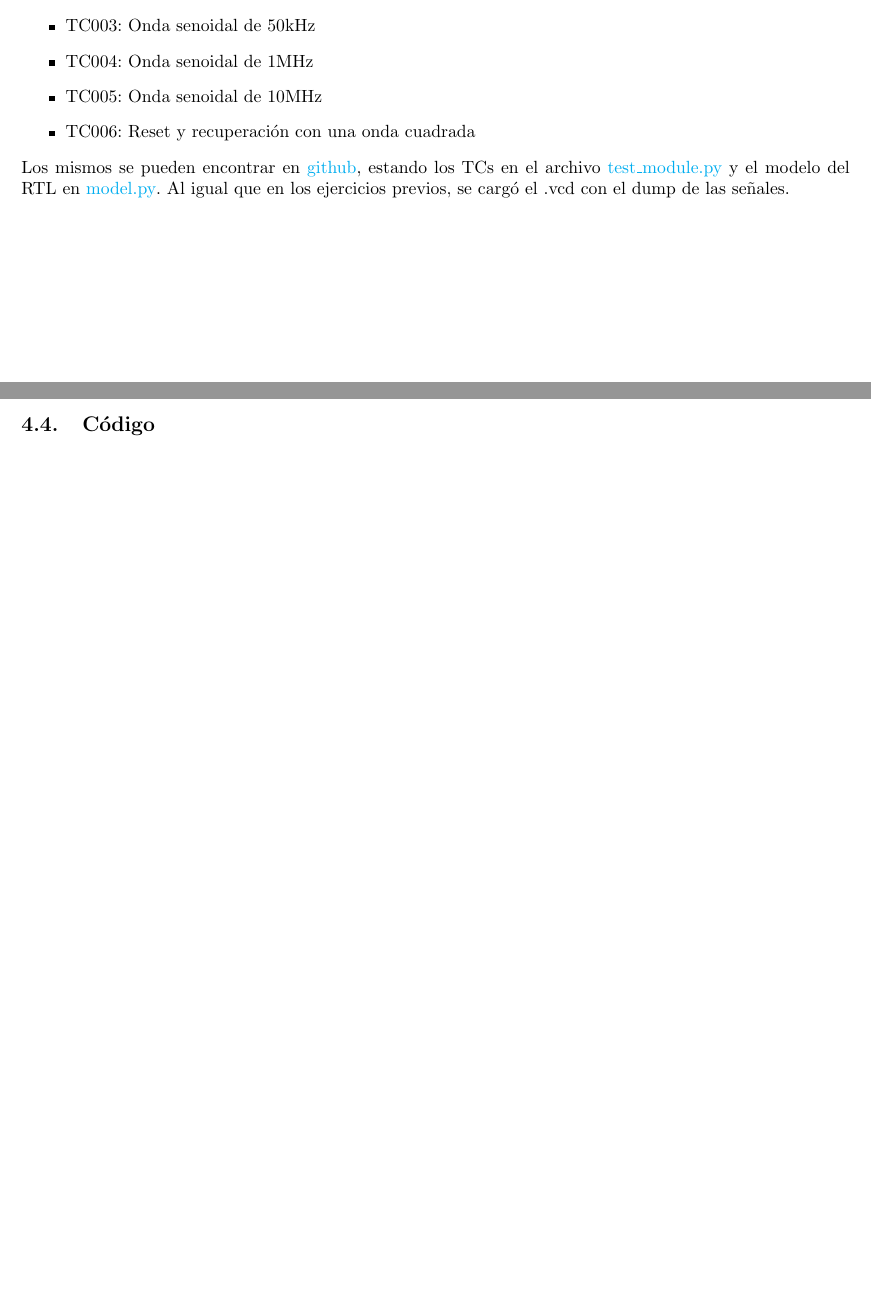
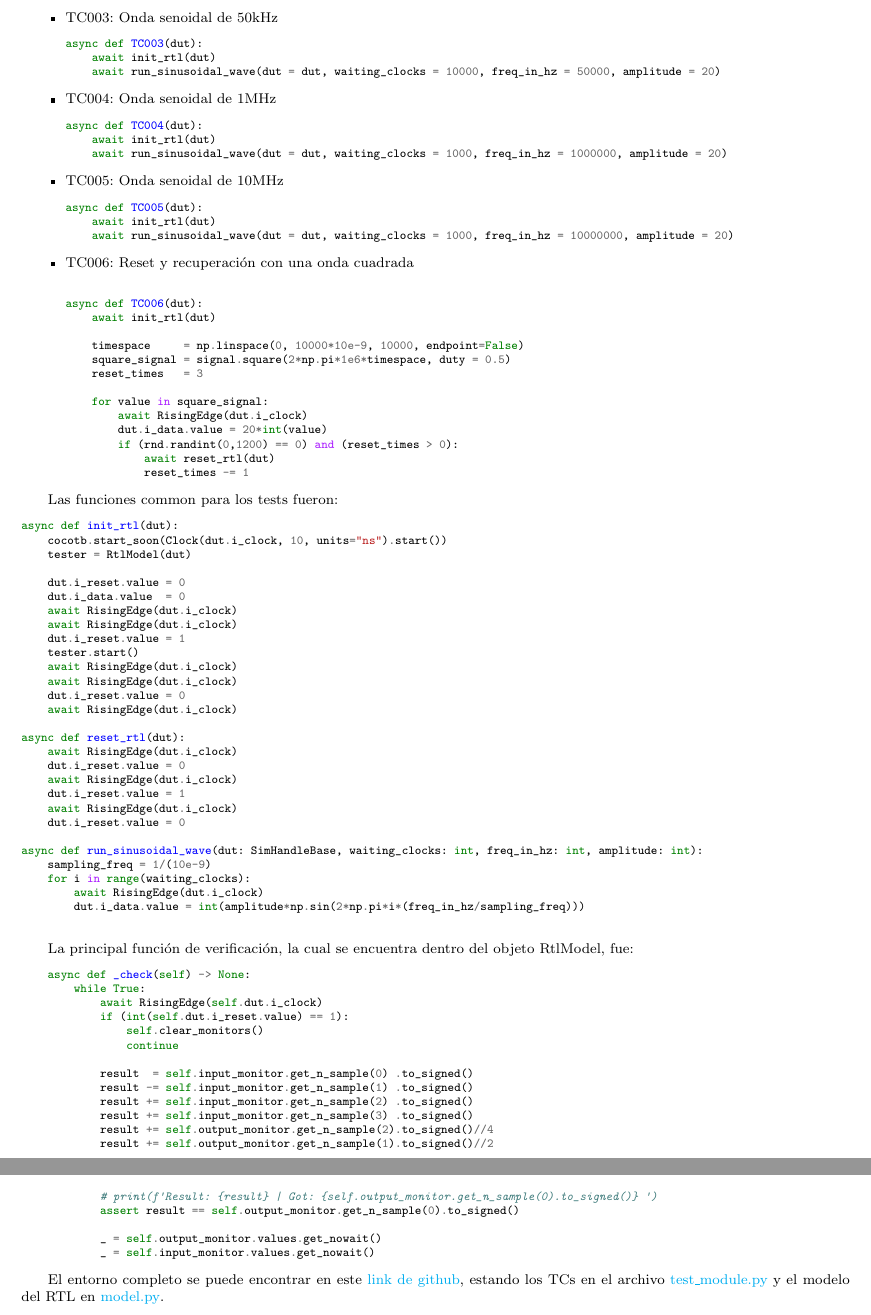
Before and after one commit to msebgarcia/DDA2024, a LaTeX document (GP01/deliverable_pdf/deliverable.tex, which reads GP01/deliverable_pdf/ejercicio_4.tex): two parts of pages 8 and 9 of 10 before the commit and two parts of pages 12 and 13 of 13 after it, joined at a grey line, cut so that both start at the same text, the shorter picture padded with empty space. The pictures show the PDF file GP01/deliverable_pdf/deliverable.pdf that the author committed with the source.

Commit message:
Update pdf

```diff
--- a/GP01/deliverable_pdf/deliverable.tex
+++ b/GP01/deliverable_pdf/deliverable.tex
@@ -54 +35,0 @@
-    \section{Ejercicio 2}
@@ -69 +35,0 @@
-    \section{Ejercicio 3}
@@ -105 +35,0 @@
-    Los mismos se pueden encontrar en \href{https://github.com/msebgarcia/DDA2024/tree/main/GP01/iir_filter/tb}{github}, estando los TCs en el archivo \href{https://github.com/msebgarcia/DDA2024/blob/main/GP01/iir_filter/tb/test_module.py}{test\_module.py} y el modelo del RTL en \href{https://github.com/msebgarcia/DDA2024/blob/main/GP01/iir_filter/tb/model.py}{model.py}. Al igual que en los ejercicios previos, se cargó el .vcd con el dump de las señales.
--- /dev/null
+++ b/GP01/deliverable_pdf/ejercicio_4.tex
@@ -0,0 +26 @@
+\begin{itemize}
@@ -0,0 +30,6 @@
+    await init_rtl(dut)
+    dut.i_data.value = -128
+
+    for _ in range(200):
+        await RisingEdge(dut.i_clock)
+        \end{minted}
@@ -0,0 +40,108 @@
+    await init_rtl(dut)
+
+    for _ in range(rnd.randint(5,20)):
+        await RisingEdge(dut.i_clock)
+
+    for _ in range(500):
+        dut.i_data.value = rnd.randint(-100,100)
+        for _ in range(5):
+            await RisingEdge(dut.i_clock)
+        \end{minted}
+
+    \item TC003: Onda senoidal de 50kHz
+        \begin{minted}[fontsize=\footnotesize]{python}
+async def TC003(dut):
+    await init_rtl(dut)
+    await run_sinusoidal_wave(dut = dut, waiting_clocks = 10000, freq_in_hz = 50000, amplitude = 20)
+        \end{minted}
+
+    \item TC004: Onda senoidal de 1MHz
+        \begin{minted}[fontsize=\footnotesize]{python}
+async def TC004(dut):
+    await init_rtl(dut)
+    await run_sinusoidal_wave(dut = dut, waiting_clocks = 1000, freq_in_hz = 1000000, amplitude = 20)
+        \end{minted}
+
+    \item TC005: Onda senoidal de 10MHz
+        \begin{minted}[fontsize=\footnotesize]{python}
+async def TC005(dut):
+    await init_rtl(dut)
+    await run_sinusoidal_wave(dut = dut, waiting_clocks = 1000, freq_in_hz = 10000000, amplitude = 20)
+        \end{minted}
+
+    \item TC006: Reset y recuperación con una onda cuadrada
+        \begin{minted}[fontsize=\footnotesize]{python}
+
+async def TC006(dut):
+    await init_rtl(dut)
+
+    timespace     = np.linspace(0, 10000*10e-9, 10000, endpoint=False)
+    square_signal = signal.square(2*np.pi*1e6*timespace, duty = 0.5)
+    reset_times   = 3
+
+    for value in square_signal:
+        await RisingEdge(dut.i_clock)
+        dut.i_data.value = 20*int(value)
+        if (rnd.randint(0,1200) == 0) and (reset_times > 0):
+            await reset_rtl(dut)
+            reset_times -= 1
+        \end{minted}
+\end{itemize}
+
+Las funciones common para los tests fueron:
+\begin{minted}[fontsize=\footnotesize]{python}
+async def init_rtl(dut):
+    cocotb.start_soon(Clock(dut.i_clock, 10, units="ns").start())
+    tester = RtlModel(dut)
+
+    dut.i_reset.value = 0
+    dut.i_data.value  = 0
+    await RisingEdge(dut.i_clock)
+    await RisingEdge(dut.i_clock)
+    dut.i_reset.value = 1
+    tester.start()
+    await RisingEdge(dut.i_clock)
+    await RisingEdge(dut.i_clock)
+    dut.i_reset.value = 0
+    await RisingEdge(dut.i_clock)
+
+async def reset_rtl(dut):
+    await RisingEdge(dut.i_clock)
+    dut.i_reset.value = 0
+    await RisingEdge(dut.i_clock)
+    dut.i_reset.value = 1
+    await RisingEdge(dut.i_clock)
+    dut.i_reset.value = 0
+
+async def run_sinusoidal_wave(dut: SimHandleBase, waiting_clocks: int, freq_in_hz: int, amplitude: int):
+    sampling_freq = 1/(10e-9)
+    for i in range(waiting_clocks):
+        await RisingEdge(dut.i_clock)
+        dut.i_data.value = int(amplitude*np.sin(2*np.pi*i*(freq_in_hz/sampling_freq)))
+
+\end{minted}
+
+La principal función de verificación, la cual se encuentra dentro del objeto RtlModel, fue:
+\begin{minted}[fontsize=\footnotesize]{python}
+    async def _check(self) -> None:
+        while True:
+            await RisingEdge(self.dut.i_clock)
+            if (int(self.dut.i_reset.value) == 1):
+                self.clear_monitors()
+                continue
+
+            result  = self.input_monitor.get_n_sample(0) .to_signed()
+            result -= self.input_monitor.get_n_sample(1) .to_signed()
+            result += self.input_monitor.get_n_sample(2) .to_signed()
+            result += self.input_monitor.get_n_sample(3) .to_signed()
+            result += self.output_monitor.get_n_sample(2).to_signed()//4
+            result += self.output_monitor.get_n_sample(1).to_signed()//2
+
+            # print(f'Result: {result} | Got: {self.output_monitor.get_n_sample(0).to_signed()} ')
+            assert result == self.output_monitor.get_n_sample(0).to_signed()
+
+            _ = self.output_monitor.values.get_nowait()
+            _ = self.input_monitor.values.get_nowait()
+\end{minted}
+
+El entorno completo se puede encontrar en este \href{https://github.com/msebgarcia/DDA2024/tree/main/GP01/iir_filter/tb}{link de github}, estando los TCs en el archivo \href{https://github.com/msebgarcia/DDA2024/blob/main/GP01/iir_filter/tb/test_module.py}{test\_module.py} y el modelo del RTL en \href{https://github.com/msebgarcia/DDA2024/blob/main/GP01/iir_filter/tb/model.py}{model.py}.
```
Also changed, not shown: GP01/deliverable_pdf/ejercicio_1.tex (added, +176 -0 lines), GP01/deliverable_pdf/ejercicio_2.tex (added, +92 -0 lines), GP01/deliverable_pdf/ejercicio_3.tex (added, +4 -0 lines), GP01/deliverable_pdf/deliverable.pdf, GP01/deliverable_pdf/deliverable.tex (79 more changed lines), GP01/deliverable_pdf/ejercicio_4.tex (32 more changed lines). Lines whose indentation alone changed are shown as unchanged.
